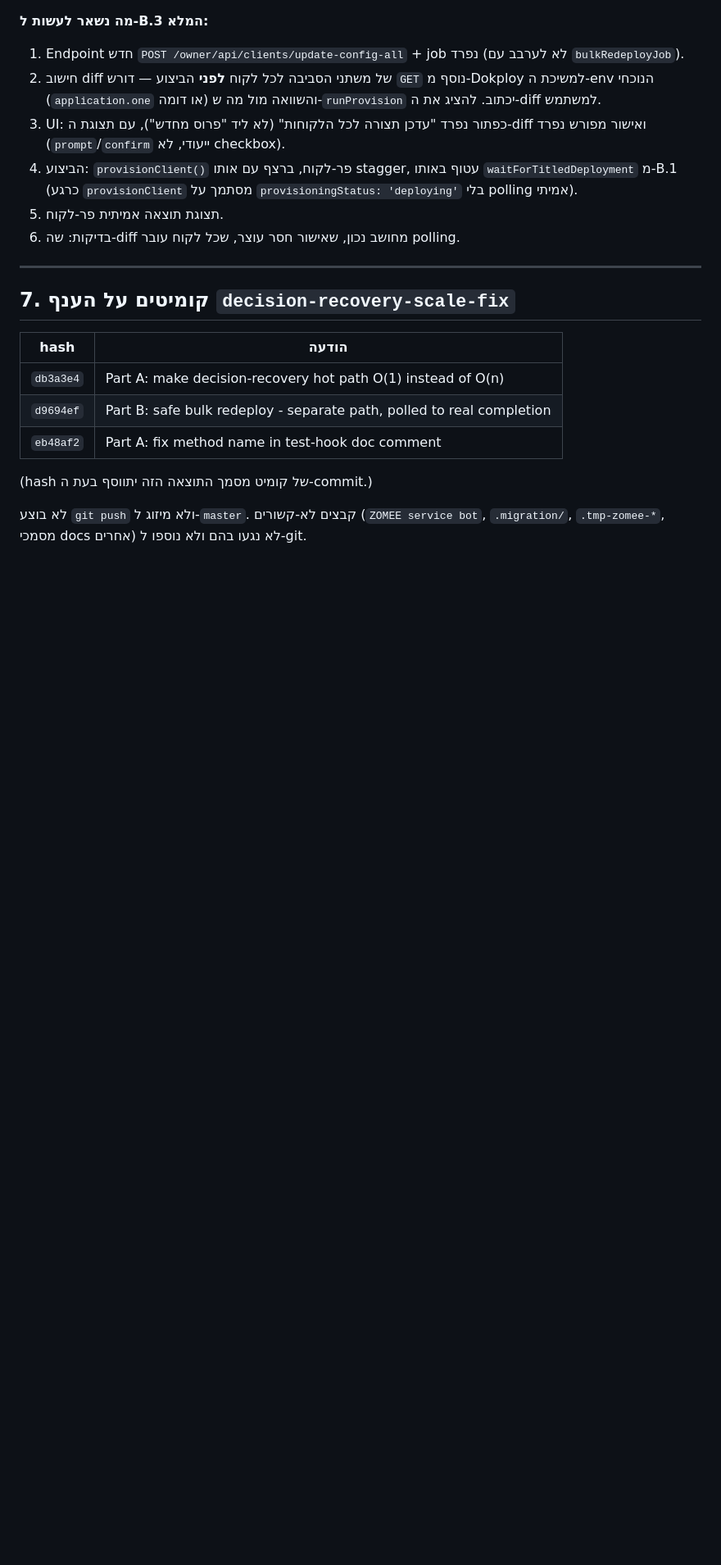
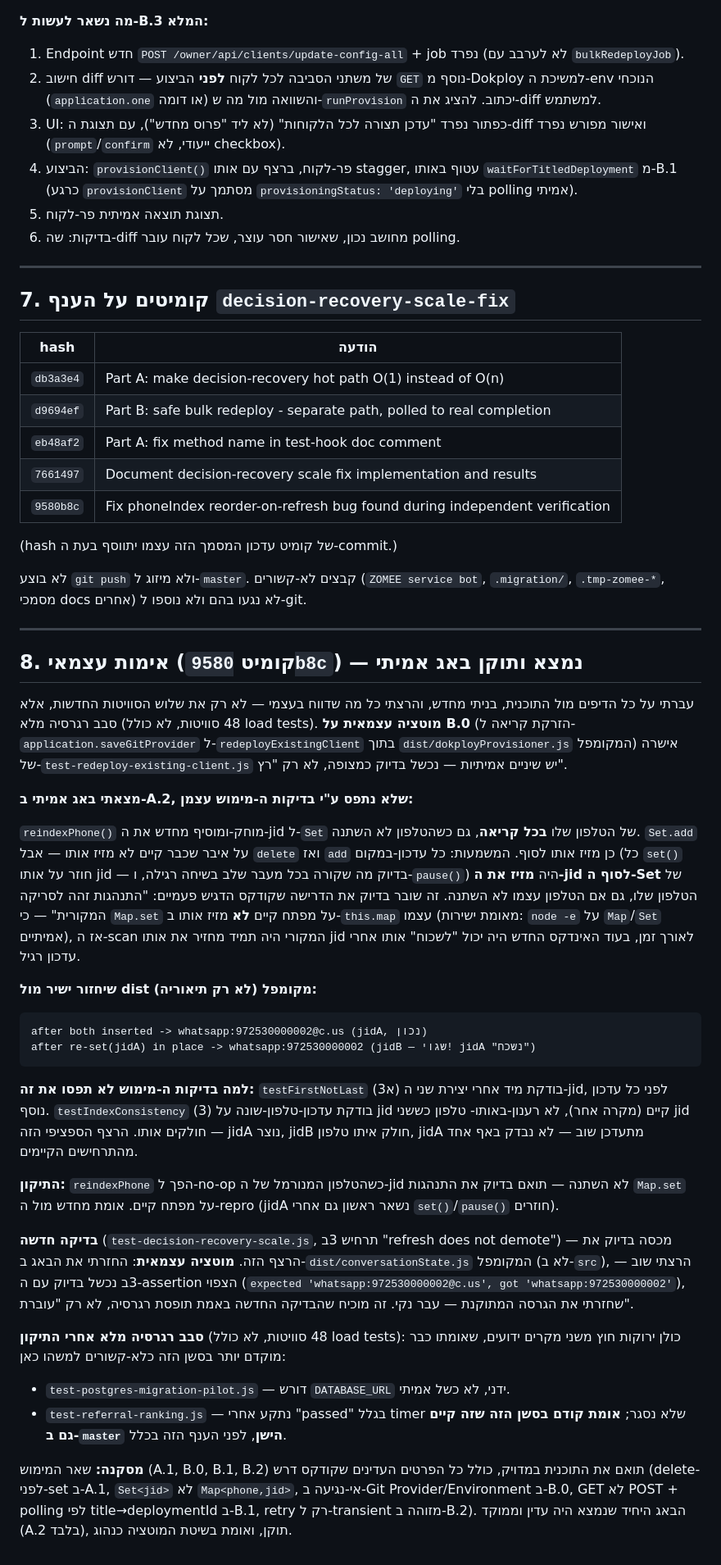
Before and after one commit to haimshafir1984/boot-whatsapp, a Markdown page: docs/decision-recovery-scale-fix-results-2026-09-03.md, the part around the change. Shown at 82% size. Rendered like a GitHub page; blank space fills up the shorter version.

Commit message:
Record independent verification of the decision-recovery-scale-fix branch
Reviewed every diff against the plan, rebuilt, ran the full regression
sweep (48 suites) plus the three new test scripts, and independently
mutation-tested B.0's forbidden-call guard (confirmed it fails as
expected). Found and fixed one real bug in A.2 not caught by the
implementation's own tests (see previous commit 9580b8c) - documented
in full, including the repro, why the existing tests missed it, and
mutation-test proof of the new regression test.

Co-Authored-By: Claude Sonnet 5 <noreply@anthropic.com>

````diff
--- a/docs/decision-recovery-scale-fix-results-2026-09-03.md
+++ b/docs/decision-recovery-scale-fix-results-2026-09-03.md
@@ -328,8 +328,61 @@ B.3 סומן במפורש כאופציונלי בתוכנית ("אופציונל
 | `db3a3e4` | Part A: make decision-recovery hot path O(1) instead of O(n) |
 | `d9694ef` | Part B: safe bulk redeploy - separate path, polled to real completion |
 | `eb48af2` | Part A: fix method name in test-hook doc comment |
+| `7661497` | Document decision-recovery scale fix implementation and results |
+| `9580b8c` | Fix phoneIndex reorder-on-refresh bug found during independent verification |
 
-(hash של קומיט מסמך התוצאה הזה יתווסף בעת ה-commit.)
+(hash של קומיט עדכון המסמך הזה עצמו יתווסף בעת ה-commit.)
 
 לא בוצע `git push` ולא מיזוג ל-`master`. קבצים לא-קשורים (`ZOMEE service bot`, `.migration/`,
 `.tmp-zomee-*`, מסמכי docs אחרים) לא נגעו בהם ולא נוספו ל-git.
+
+---
+
+## 8. אימות עצמאי (קומיט `9580b8c`) — נמצא ותוקן באג אמיתי
+
+עברתי על כל הדיפים מול התוכנית, בניתי מחדש, והרצתי כל מה שדווח בעצמי — לא רק את שלוש הסוויטות
+החדשות, אלא סבב רגרסיה מלא (48 סוויטות, לא כולל load tests). **מוטציה עצמאית על B.0** (הזרקת קריאה
+ל-`application.saveGitProvider` ל-`redeployExistingClient` בתוך `dist/dokployProvisioner.js` המקומפל)
+אישרה של-`test-redeploy-existing-client.js` יש שיניים אמיתיות — נכשל בדיוק כמצופה, לא רק "רץ".
+
+**מצאתי באג אמיתי ב-A.2, שלא נתפס ע"י בדיקות ה-מימוש עצמן:**
+
+`reindexPhone()` מוחק-ומוסיף מחדש את ה-jid ל-`Set` של הטלפון שלו **בכל קריאה**, גם כשהטלפון לא
+השתנה. `Set.add` על איבר שכבר קיים לא מזיז אותו — אבל `delete` ואז `add` כן מזיז אותו לסוף. המשמעות:
+כל עדכון-במקום (כל `set()` חוזר על אותו jid — בדיוק מה שקורה בכל מעבר שלב בשיחה רגילה, ו-`pause()`)
+היה **מזיז את ה-jid לסוף ה-Set** של הטלפון שלו, גם אם הטלפון עצמו לא השתנה. זה שובר בדיוק את הדרישה
+שקודקס הדגיש פעמיים: "התנהגות זהה לסריקה המקורית" — כי `Map.set` על מפתח קיים **לא** מזיז אותו
+ב-`this.map` עצמו (מאומת ישירות: `node -e` על `Map`/`Set` אמיתיים), אז ה-scan המקורי היה תמיד מחזיר
+את אותו jid לאורך זמן, בעוד האינדקס החדש היה יכול "לשכוח" אותו אחרי עדכון רגיל.
+
+**שיחזור ישיר מול dist מקומפל (לא רק תיאוריה):**
+
+```
+after both inserted -> whatsapp:972530000002@c.us (jidA, נכון)
+after re-set(jidA) in place -> whatsapp:972530000002 (jidB — שגוי! jidA "נשכח")
+```
+
+**למה בדיקות ה-מימוש לא תפסו את זה:** `testFirstNotLast` (3א) בודקת מיד אחרי יצירת שני ה-jid, לפני כל
+עדכון נוסף. `testIndexConsistency` (3) בודקת עדכון-טלפון-שונה על jid קיים (מקרה אחר), לא רענון-באותו-
+טלפון כששני jid חולקים אותו. הרצף הספציפי הזה — jidA נוצר, jidB חולק איתו טלפון, jidA מתעדכן שוב —
+לא נבדק באף אחד מהתרחישים הקיימים.
+
+**התיקון:** `reindexPhone` הפך ל-no-op כשהטלפון המנורמל של ה-jid לא השתנה — תואם בדיוק את התנהגות
+`Map.set` על מפתח קיים. אומת מחדש מול ה-repro (jidA נשאר ראשון גם אחרי `set()`/`pause()` חוזרים).
+
+**בדיקה חדשה** (`test-decision-recovery-scale.js`, תרחיש 3ב "refresh does not demote") — מכסה בדיוק
+את הרצף הזה. **מוטציה עצמאית**: החזרתי את הבאג ב-`dist/conversationState.js` המקומפל (לא ב-`src`),
+הרצתי שוב — 3ב נכשל בדיוק עם ה-assertion הצפוי (`expected 'whatsapp:972530000002@c.us', got
+'whatsapp:972530000002'`), שחזרתי את הגרסה המתוקנת — עבר נקי. זה מוכיח שהבדיקה החדשה באמת תופסת
+רגרסיה, לא רק "עוברת".
+
+**סבב רגרסיה מלא אחרי התיקון** (48 סוויטות, לא כולל load tests): כולן ירוקות חוץ משני מקרים ידועים,
+שאומתו כבר מוקדם יותר בסשן הזה כלא-קשורים למשהו כאן:
+- `test-postgres-migration-pilot.js` — דורש `DATABASE_URL` ידני, לא כשל אמיתי.
+- `test-referral-ranking.js` — נתקע אחרי "passed" בגלל timer שלא נסגר; **אומת קודם בסשן הזה שזה קיים
+  גם ב-`master` הישן**, לפני הענף הזה בכלל.
+
+**מסקנה:** שאר המימוש (A.1, B.0, B.1, B.2) תואם את התוכנית במדויק, כולל כל הפרטים העדינים שקודקס
+דרש (delete-לפני-set ב-A.1, `Set<jid>` לא `Map<phone,jid>`, אי-נגיעה ב-Git Provider/Environment ב-B.0,
+GET לא POST + polling לפי title→deploymentId ב-B.1, retry רק ל-transient מזוהה ב-B.2). הבאג היחיד
+שנמצא היה עדין וממוקד (A.2 בלבד), תוקן, ואומת בשיטת המוטציה כנהוג.
````
